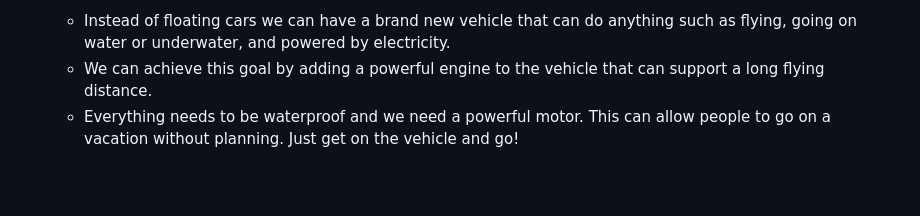
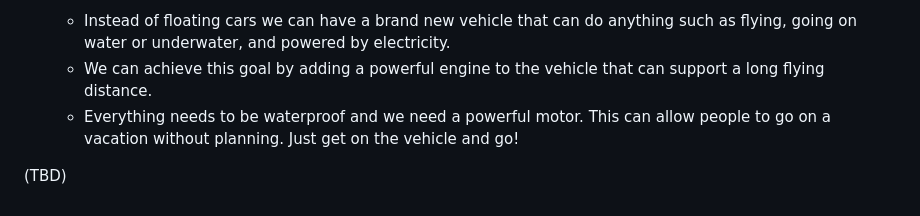
Before and after one commit to Jimmyl6413/sep10-freedom-project, a Markdown page: prep/content.md, the part around the change. Drawn GitHub-style; blank space fills up the shorter version.

Commit message:
slight changes to content

```diff
--- a/prep/content.md
+++ b/prep/content.md
@@ -71,3 +71,5 @@ Traveling has been a dream for many throughout the years. Going through new plac
   * We can achieve this goal by adding a powerful engine to the vehicle that can support a long flying distance.
   * Everything needs to be waterproof and we need a powerful motor.
 This can allow people to go on a vacation without planning. Just get on the vehicle and go!
+
+(TBD)
```
